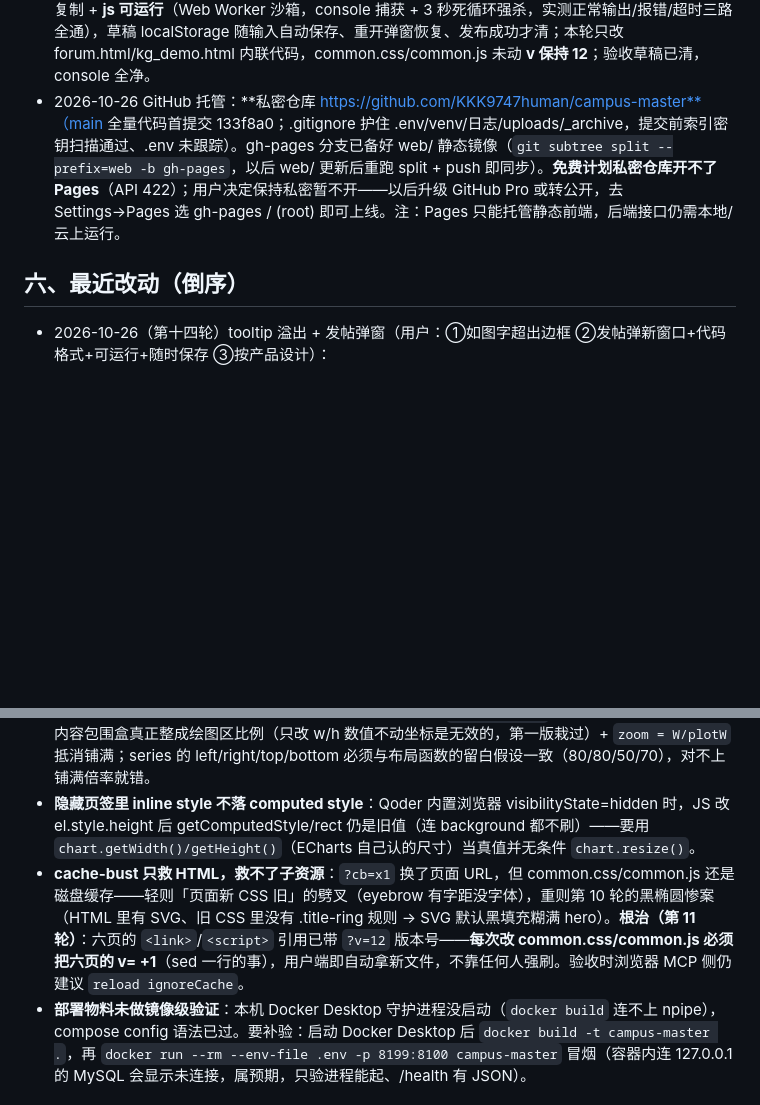
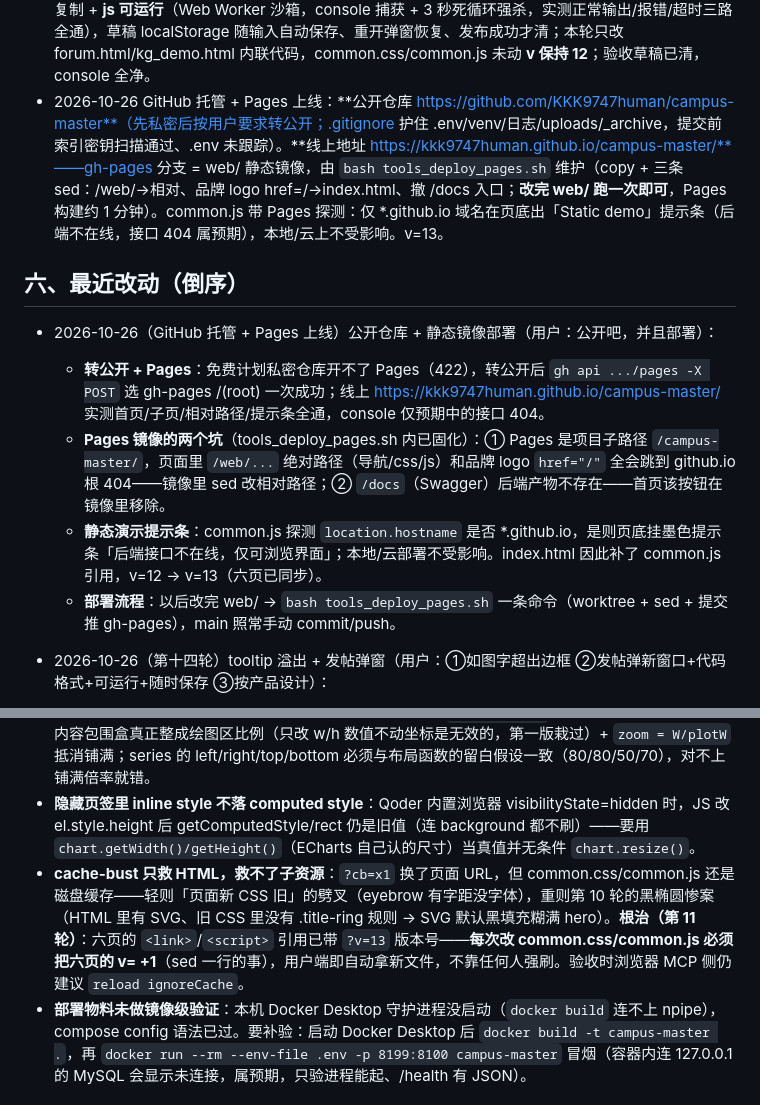
Before and after one commit to KKK9747human/campus-master, a Markdown page: HANDOVER.md, 2 parts joined by grey strips. Rendered like a GitHub page; blank space fills up the shorter version.

Commit message:
docs: HANDOVER 同步公开仓库 + Pages 上线（gh-pages 镜像脚本/提示条/v=13）

```diff
--- a/HANDOVER.md
+++ b/HANDOVER.md
@@ -116,9 +116,15 @@ tools_handbook_import.py / tools_seed_mock.py
 - 2026-10-26 第十二轮（圈阅豁免减少动态 + 补笔 + 手绘下划线）完成：用户端看不到画圈过程，定性=系统「减少动态效果」把全局动画压成瞬时；圈阅豁免该开关（纯描边低动效），主圈后加补笔小尾巴，card-title 加手绘朱砂下划线；六页 v=11，浏览器逐项验证（豁免规则在 kill-switch 之后、尾巴 0.418s 延迟 2.25s、finish() 终态 dashoffset 0、console 全净）。
 - 2026-10-26 第十三轮（首页排版 + 纸质感 + 荧光笔）完成：`.grid-eq` 等高排版修三行卡片底边参差（桌面宽度模拟实测 420×3 / 611×2 / 561×2 全等，按钮压卡底）；`.card` 铺 feTurbulence 纤维噪点（opacity .05）出纸质感；小红书荧光笔 `.mk`（黄/绿/粉三色手绘边缘 SVG，避开 hero 的 .hl 渐变字类名），首页 hero 三连 + AI 卡「代码零改动」+ 五页 page-sub 各一处；六页 v=12，console 全净。
 - 2026-10-26 第十四轮（tooltip 溢出 + 发帖弹窗产品化）完成：kg tooltip 补 `white-space:normal` 实测 300px 内折行；论坛发帖从右栏内嵌卡改为居中弹窗（页头/右栏双入口），代码块带语言标签 + 复制 + **js 可运行**（Web Worker 沙箱，console 捕获 + 3 秒死循环强杀，实测正常输出/报错/超时三路全通），草稿 localStorage 随输入自动保存、重开弹窗恢复、发布成功才清；本轮只改 forum.html/kg_demo.html 内联代码，common.css/common.js 未动 **v 保持 12**；验收草稿已清，console 全净。
-- 2026-10-26 GitHub 托管：**私密仓库 https://github.com/KKK9747human/campus-master**（main 全量代码首提交 133f8a0；.gitignore 护住 .env/venv/日志/uploads/_archive，提交前索引密钥扫描通过、.env 未跟踪）。gh-pages 分支已备好 web/ 静态镜像（`git subtree split --prefix=web -b gh-pages`，以后 web/ 更新后重跑 split + push 即同步）。**免费计划私密仓库开不了 Pages**（API 422）；用户决定保持私密暂不开——以后升级 GitHub Pro 或转公开，去 Settings→Pages 选 gh-pages / (root) 即可上线。注：Pages 只能托管静态前端，后端接口仍需本地/云上运行。
+- 2026-10-26 GitHub 托管 + Pages 上线：**公开仓库 https://github.com/KKK9747human/campus-master**（先私密后按用户要求转公开；.gitignore 护住 .env/venv/日志/uploads/_archive，提交前索引密钥扫描通过、.env 未跟踪）。**线上地址 https://kkk9747human.github.io/campus-master/**——gh-pages 分支 = web/ 静态镜像，由 `bash tools_deploy_pages.sh` 维护（copy + 三条 sed：/web/→相对、品牌 logo href=/→index.html、撤 /docs 入口；**改完 web/ 跑一次即可**，Pages 构建约 1 分钟）。common.js 带 Pages 探测：仅 *.github.io 域名在页底出「Static demo」提示条（后端不在线，接口 404 属预期），本地/云上不受影响。v=13。
 
 ## 六、最近改动（倒序）
+
+- 2026-10-26（GitHub 托管 + Pages 上线）公开仓库 + 静态镜像部署（用户：公开吧，并且部署）：
+  - **转公开 + Pages**：免费计划私密仓库开不了 Pages（422），转公开后 `gh api .../pages -X POST` 选 gh-pages /(root) 一次成功；线上 https://kkk9747human.github.io/campus-master/ 实测首页/子页/相对路径/提示条全通，console 仅预期中的接口 404。
+  - **Pages 镜像的两个坑**（tools_deploy_pages.sh 内已固化）：① Pages 是项目子路径 `/campus-master/`，页面里 `/web/...` 绝对路径（导航/css/js）和品牌 logo `href="/"` 全会跳到 github.io 根 404——镜像里 sed 改相对路径；② `/docs`（Swagger）后端产物不存在——首页该按钮在镜像里移除。
+  - **静态演示提示条**：common.js 探测 `location.hostname` 是否 *.github.io，是则页底挂墨色提示条「后端接口不在线，仅可浏览界面」；本地/云部署不受影响。index.html 因此补了 common.js 引用，v=12 → v=13（六页已同步）。
+  - **部署流程**：以后改完 web/ → `bash tools_deploy_pages.sh` 一条命令（worktree + sed + 提交推 gh-pages），main 照常手动 commit/push。
 
 - 2026-10-26（第十四轮）tooltip 溢出 + 发帖弹窗（用户：①如图字超出边框 ②发帖弹新窗口+代码格式+可运行+随时保存 ③按产品设计）：
   - **tooltip 溢出**：ECharts tooltip 容器默认 `white-space: nowrap`，内层 `max-width` 管不住不断行的中文长句。修复=formatter 里名称行单独 nowrap、描述 div 开 `white-space:normal; max-width:300px; line-height:1.65`。实测：46 字描述折进 300px，scrollWidth==clientWidth，白框 316×81 不再被冲破。
@@ -201,7 +207,7 @@ tools_handbook_import.py / tools_seed_mock.py
 - Qoder 内置浏览器 `prefers-reduced-motion: reduce` 常开：动效在里面全被 kill-switch 压成 0.01ms（getComputedStyle 显示 `1e-05s`），别误判成 CSS 没写上；验收动效要用 CSSOM 查规则或换真机浏览器。
 - **ECharts graph 的 `series.zoom` 是乘在「节点包围盒铺满绘图区」之上的**：布局 'none' 时 ECharts 把节点坐标包围盒独立拉伸 x/y 铺满绘图区——少节点时包围盒小、被吹到巨大，且内容比例 ≠ 绘图区比例时横竖缩放不同必然变形。现行解法见 kg_demo.html `gridLayout()`：对坐标做**各向异性映射**把内容包围盒真正整成绘图区比例（只改 w/h 数值不动坐标是无效的，第一版栽过）+ `zoom = W/plotW` 抵消铺满；series 的 left/right/top/bottom 必须与布局函数的留白假设一致（80/80/50/70），对不上铺满倍率就错。
 - **隐藏页签里 inline style 不落 computed style**：Qoder 内置浏览器 visibilityState=hidden 时，JS 改 el.style.height 后 getComputedStyle/rect 仍是旧值（连 background 都不刷）——要用 `chart.getWidth()/getHeight()`（ECharts 自己认的尺寸）当真值并无条件 `chart.resize()`。
-- **cache-bust 只救 HTML，救不了子资源**：`?cb=x1` 换了页面 URL，但 common.css/common.js 还是磁盘缓存——轻则「页面新 CSS 旧」的劈叉（eyebrow 有字距没字体），重则第 10 轮的黑椭圆惨案（HTML 里有 SVG、旧 CSS 里没有 .title-ring 规则 → SVG 默认黑填充糊满 hero）。**根治（第 11 轮）**：六页的 `<link>`/`<script>` 引用已带 `?v=12` 版本号——**每次改 common.css/common.js 必须把六页的 v= +1**（sed 一行的事），用户端即自动拿新文件，不靠任何人强刷。验收时浏览器 MCP 侧仍建议 `reload ignoreCache`。
+- **cache-bust 只救 HTML，救不了子资源**：`?cb=x1` 换了页面 URL，但 common.css/common.js 还是磁盘缓存——轻则「页面新 CSS 旧」的劈叉（eyebrow 有字距没字体），重则第 10 轮的黑椭圆惨案（HTML 里有 SVG、旧 CSS 里没有 .title-ring 规则 → SVG 默认黑填充糊满 hero）。**根治（第 11 轮）**：六页的 `<link>`/`<script>` 引用已带 `?v=13` 版本号——**每次改 common.css/common.js 必须把六页的 v= +1**（sed 一行的事），用户端即自动拿新文件，不靠任何人强刷。验收时浏览器 MCP 侧仍建议 `reload ignoreCache`。
 - **部署物料未做镜像级验证**：本机 Docker Desktop 守护进程没启动（`docker build` 连不上 npipe），compose config 语法已过。要补验：启动 Docker Desktop 后 `docker build -t campus-master .`，再 `docker run --rm --env-file .env -p 8199:8100 campus-master` 冒烟（容器内连 127.0.0.1 的 MySQL 会显示未连接，属预期，只验进程能起、/health 有 JSON）。
 
 ## 八、会话收工清单
```
